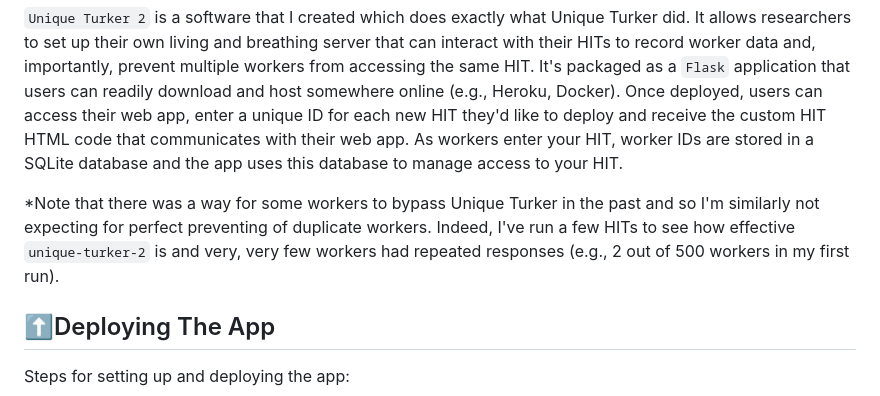
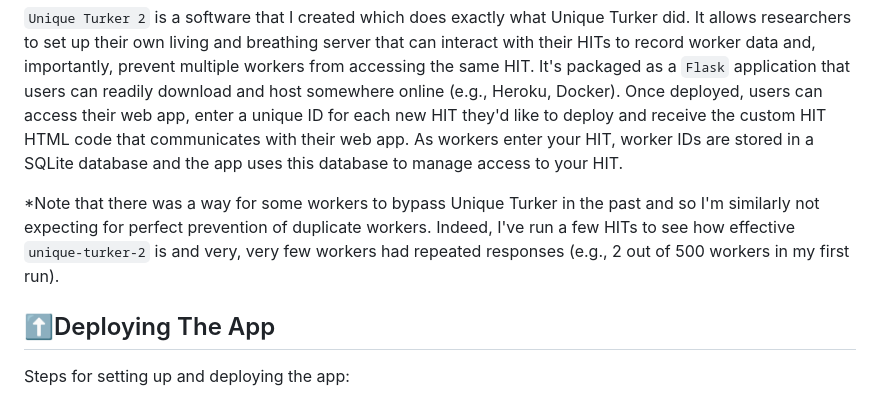
Before and after one commit to isaiasghezae/unique-turker-2, a Markdown page: README.md, the part around the change. GitHub-like rendering.

Commit message:
cleaning up readme

```diff
--- a/README.md
+++ b/README.md
@@ -21,7 +21,7 @@ Unique Turker was a service created by Myle Ott that was designed for researcher
 
 `Unique Turker 2` is a software that I created which does exactly what Unique Turker did. It allows researchers to set up their own living and breathing server that can interact with their HITs to record worker data and, importantly, prevent multiple workers from accessing the same HIT. It's packaged as a `Flask` application that users can readily download and host somewhere online (e.g., Heroku, Docker). Once deployed, users can access their web app, enter a unique ID for each new HIT they'd like to deploy and receive the custom HIT HTML code that communicates with their web app. As workers enter your HIT, worker IDs are stored in a SQLite database and the app uses this database to manage access to your HIT.
 
-\*Note that there was a way for some workers to bypass Unique Turker in the past and so I'm similarly not expecting for perfect preventing of duplicate workers. Indeed, I've run a few HITs to see how effective `unique-turker-2` is and very, very few workers had repeated responses (e.g., 2 out of 500 workers in my first run).
+\*Note that there was a way for some workers to bypass Unique Turker in the past and so I'm similarly not expecting for perfect prevention of duplicate workers. Indeed, I've run a few HITs to see how effective `unique-turker-2` is and very, very few workers had repeated responses (e.g., 2 out of 500 workers in my first run).
 
 ## ⬆️Deploying The App
 
```
